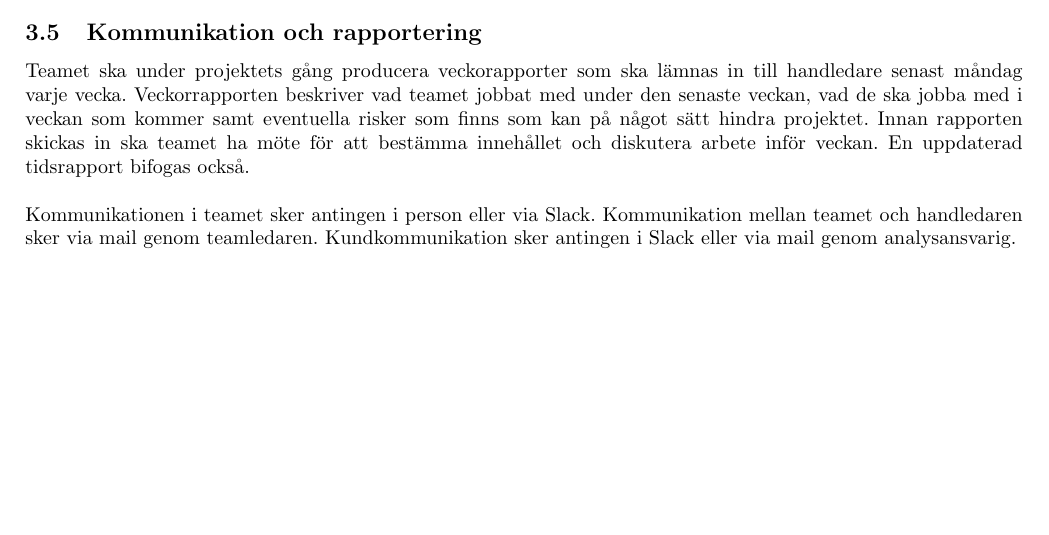
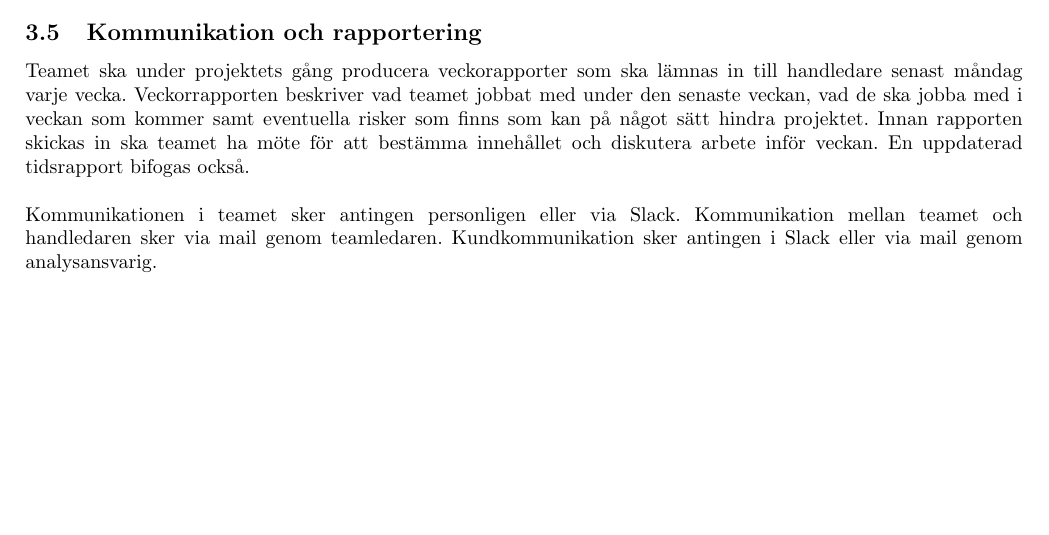
Before and after one commit to TDDD96-PUM-Grupp1/documents, a LaTeX document (projektplan/projektplan.tex, which reads projektplan/projektorganisation.tex): part of page 8 of 11, cut so that both start at the same text. Compiled offline with pdfLaTeX.

Commit message:
Fix typo

```diff
--- a/projektplan/projektorganisation.tex
+++ b/projektplan/projektorganisation.tex
@@ -74,6 +74,6 @@ Varje projektmedlem är också ansvarig för att sätta sig in i eventuella ramv
 \subsection{Kommunikation och rapportering}
 Teamet ska under projektets gång producera veckorapporter som ska lämnas in till handledare senast måndag varje vecka. Veckorrapporten beskriver vad teamet jobbat med under den senaste veckan, vad de ska jobba med i veckan som kommer samt eventuella risker som finns som kan på något sätt hindra projektet. Innan rapporten skickas in ska teamet ha möte för att bestämma innehållet och diskutera arbete inför veckan. En uppdaterad tidsrapport bifogas också.\\
 \\
-Kommunikationen i teamet sker antingen i person eller via Slack. Kommunikation mellan teamet och handledaren sker via mail genom teamledaren. Kundkommunikation sker antingen i Slack eller via mail genom analysansvarig.
+Kommunikationen i teamet sker antingen personligen eller via Slack. Kommunikation mellan teamet och handledaren sker via mail genom teamledaren. Kundkommunikation sker antingen i Slack eller via mail genom analysansvarig.
 
 \pagebreak
```
